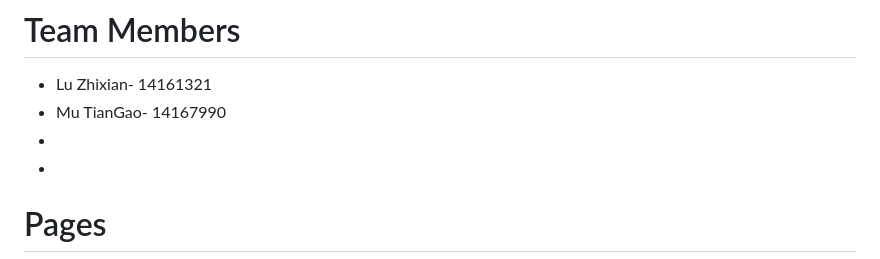
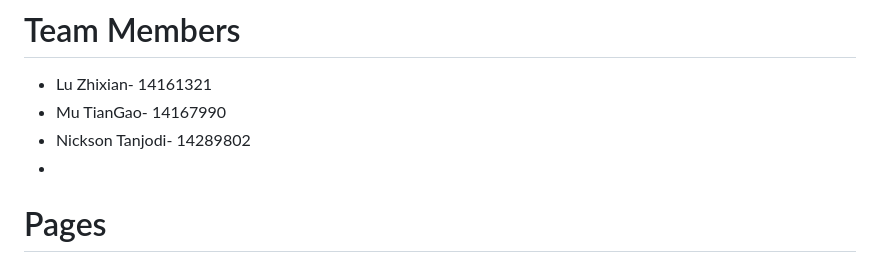
Before and after one commit to tcgename/PB-Group4, a Markdown page: README.md, the part around the change. Rendered like a GitHub page.

```diff
--- a/README.md
+++ b/README.md
@@ -6,7 +6,7 @@ JCU Openhouse is a group of professional teachers in Singapore who provide cours
 # Team Members
 - Lu Zhixian- 14161321
 - Mu TianGao- 14167990
--
+- Nickson Tanjodi- 14289802
 -
 
 # Pages
```
